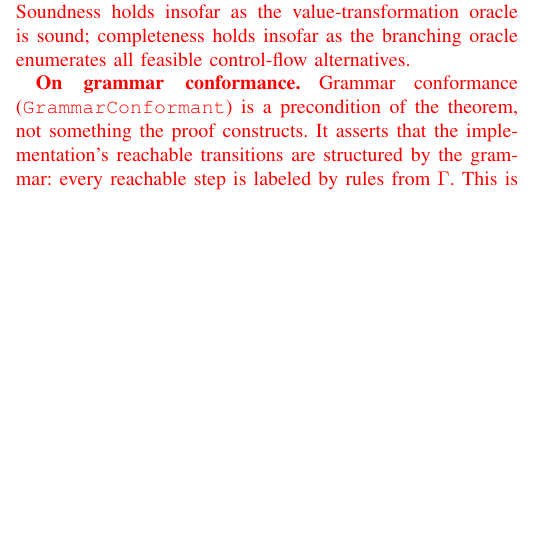
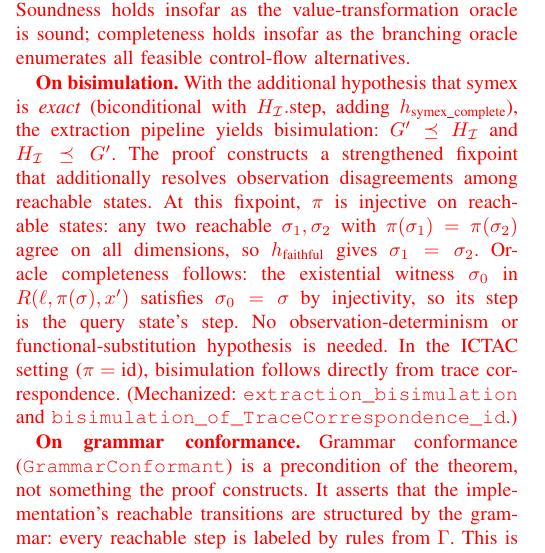
Before and after one commit to heartpunk/symex-is-not-quite-all-you-need, a LaTeX paper (paper/scratch.tex): part of one column of page 6 of 23 before the commit and part of one column of page 6 of 24 after it, cut so that both start at the same text, the shorter picture padded with empty space. Compiled offline with pdfLaTeX; a missing font is replaced by an installed copy or a similar font; a LaTeX package or settings file that is missing is left out.

Commit message:
C6: Add bisimulation remark to paper Remarks section

```diff
--- a/paper/scratch.tex
+++ b/paper/scratch.tex
@@ -352,6 +352,8 @@ This gives us a representation of individual paths that is as sound as either ou
 
 \textcolor{red}{\textbf{On the conditional nature.} The nontrivial content of this result lies in making the reconstruction mechanism explicit, not in claiming stronger guarantees than the oracles permit. Soundness holds insofar as the value-transformation oracle is sound; completeness holds insofar as the branching oracle enumerates all feasible control-flow alternatives.}
 
+\textcolor{red}{\textbf{On bisimulation.} With the additional hypothesis that symex is \emph{exact} (biconditional with $H_\mathcal{I}.\text{step}$, adding $h_\text{symex\_complete}$), the extraction pipeline yields bisimulation: $G' \preceq H_\mathcal{I}$ and $H_\mathcal{I} \preceq G'$. The proof constructs a strengthened fixpoint that additionally resolves observation disagreements among reachable states. At this fixpoint, $\pi$ is injective on reachable states: any two reachable $\sigma_1, \sigma_2$ with $\pi(\sigma_1) = \pi(\sigma_2)$ agree on all dimensions, so $h_\text{faithful}$ gives $\sigma_1 = \sigma_2$. Oracle completeness follows: the existential witness $\sigma_0$ in $R(\ell, \pi(\sigma), x')$ satisfies $\sigma_0 = \sigma$ by injectivity, so its step is the query state's step. No observation-determinism or functional-substitution hypothesis is needed. In the ICTAC setting ($\pi = \text{id}$), bisimulation follows directly from trace correspondence. (Mechanized: \texttt{extraction\_bisimulation} and \texttt{bisimulation\_of\_TraceCorrespondence\_id}.)}
+
 \textcolor{red}{\textbf{On grammar conformance.} Grammar conformance (\texttt{GrammarConformant}) is a precondition of the theorem, not something the proof constructs. It asserts that the implementation's reachable transitions are structured by the grammar: every reachable step is labeled by rules from $\Gamma$. This is a joint condition on $\Gamma$ and $H_\mathcal{I}$---having the right grammar is necessary but not sufficient; the implementation must actually conform to it. In practice, conformance is established by grammar mining paired with trace validation against $H_\mathcal{I}$.}
 
 \textcolor{red}{\textbf{On tractability.} This result holds for the constrained scope defined earlier: structured control flow, lexical scope, eager evaluation, no concurrency, no nondeterminism. Within this scope, memory aliasing is bounded, control flow is analyzable at basic-block level, and symbolic execution is feasible when used selectively and locally.}
```
Also changed, not shown: paper/scratch.pdf.
